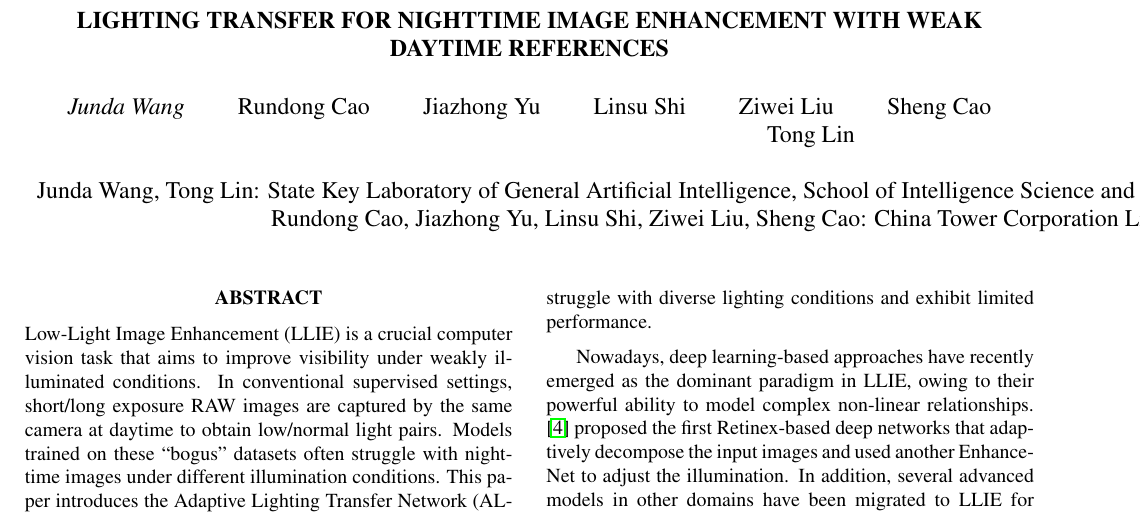
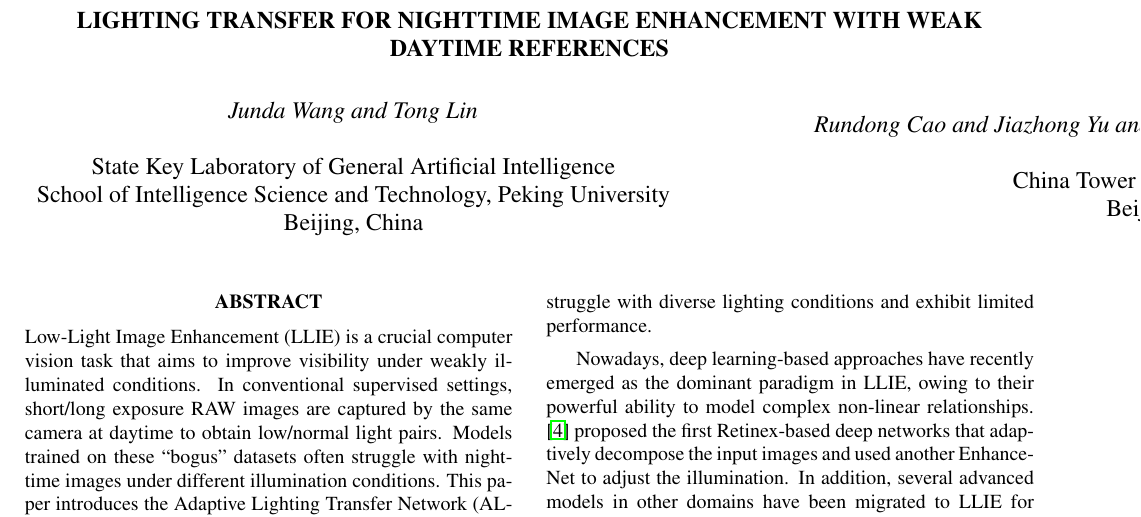
Before and after one commit to wajuda/light-transfer-paper, a LaTeX paper (Template.tex): part of page 1 of 9, cut so that both start at the same text. Compiled offline with pdfLaTeX.

Commit message:
meta: use twoauthors with 'and' separator (spconf.sty requires 'and', not '\and')

```diff
--- a/Template.tex
+++ b/Template.tex
@@ -27,9 +27,14 @@
 %
 % Single address.
 % ---------------
-\name{Junda Wang \and Rundong Cao \and Jiazhong Yu \and Linsu Shi \and Ziwei Liu \and Sheng Cao \and Tong Lin\thanks{Corresponding author.}}
-\address{Junda Wang, Tong Lin: State Key Laboratory of General Artificial Intelligence, School of Intelligence Science and Technology, Peking University, Beijing, China\\
-Rundong Cao, Jiazhong Yu, Linsu Shi, Ziwei Liu, Sheng Cao: China Tower Corporation Limited, Beijing, China}
+\twoauthors
+  {Junda Wang and Tong Lin\thanks{Corresponding author.}}
+  {State Key Laboratory of General Artificial Intelligence\\
+   School of Intelligence Science and Technology, Peking University\\
+   Beijing, China}
+  {Rundong Cao and Jiazhong Yu and Linsu Shi and Ziwei Liu and Sheng Cao}
+  {China Tower Corporation Limited\\
+   Beijing, China}
 %
 % For example:
 % ------------
```
